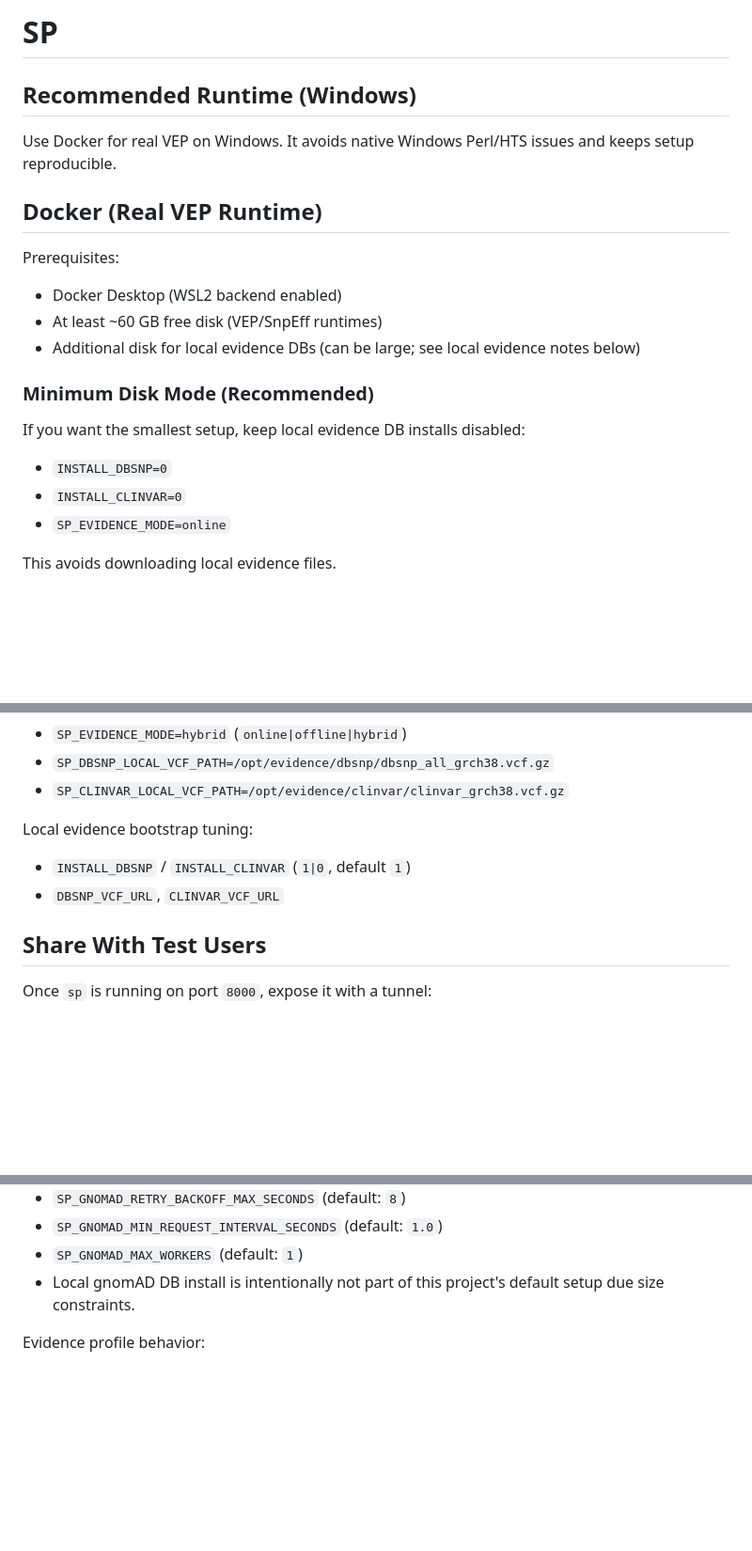
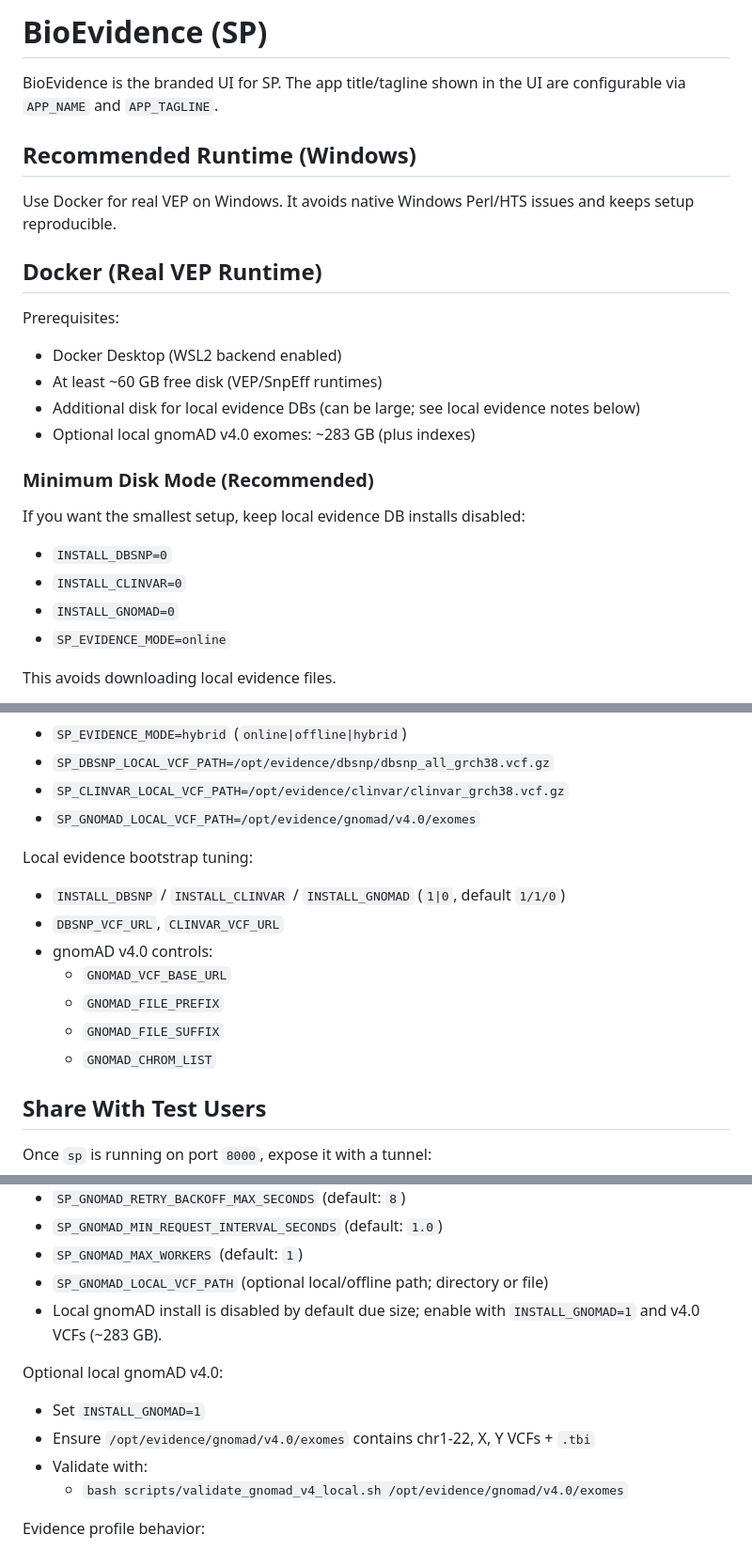
Before and after one commit to atjavier/SP, a Markdown page: README.md, 3 parts joined by grey strips. Shown at 94% size. Rendered like a GitHub page; blank space fills up the shorter version.

Commit message:
Update README for UI and local gnomAD options

```diff
--- a/README.md
+++ b/README.md
@@ -1,4 +1,6 @@
-# SP
+# BioEvidence (SP)
+
+BioEvidence is the branded UI for SP. The app title/tagline shown in the UI are configurable via `APP_NAME` and `APP_TAGLINE`.
 
 ## Recommended Runtime (Windows)
 
@@ -10,12 +12,14 @@ Prerequisites:
 - Docker Desktop (WSL2 backend enabled)
 - At least ~60 GB free disk (VEP/SnpEff runtimes)
 - Additional disk for local evidence DBs (can be large; see local evidence notes below)
+- Optional local gnomAD v4.0 exomes: ~283 GB (plus indexes)
 
 ### Minimum Disk Mode (Recommended)
 
 If you want the smallest setup, keep local evidence DB installs disabled:
 - `INSTALL_DBSNP=0`
 - `INSTALL_CLINVAR=0`
+- `INSTALL_GNOMAD=0`
 - `SP_EVIDENCE_MODE=online`
 
 This avoids downloading local evidence files.
@@ -120,10 +133,16 @@ Evidence runtime:
 - `SP_EVIDENCE_MODE=hybrid` (`online|offline|hybrid`)
 - `SP_DBSNP_LOCAL_VCF_PATH=/opt/evidence/dbsnp/dbsnp_all_grch38.vcf.gz`
 - `SP_CLINVAR_LOCAL_VCF_PATH=/opt/evidence/clinvar/clinvar_grch38.vcf.gz`
+- `SP_GNOMAD_LOCAL_VCF_PATH=/opt/evidence/gnomad/v4.0/exomes`
 
 Local evidence bootstrap tuning:
-- `INSTALL_DBSNP` / `INSTALL_CLINVAR` (`1|0`, default `1`)
+- `INSTALL_DBSNP` / `INSTALL_CLINVAR` / `INSTALL_GNOMAD` (`1|0`, default `1/1/0`)
 - `DBSNP_VCF_URL`, `CLINVAR_VCF_URL`
+- gnomAD v4.0 controls:
+  - `GNOMAD_VCF_BASE_URL`
+  - `GNOMAD_FILE_PREFIX`
+  - `GNOMAD_FILE_SUFFIX`
+  - `GNOMAD_CHROM_LIST`
 
 ## Share With Test Users
 
@@ -257,7 +278,14 @@ gnomAD:
 - `SP_GNOMAD_RETRY_BACKOFF_MAX_SECONDS` (default: `8`)
 - `SP_GNOMAD_MIN_REQUEST_INTERVAL_SECONDS` (default: `1.0`)
 - `SP_GNOMAD_MAX_WORKERS` (default: `1`)
-- Local gnomAD DB install is intentionally not part of this project's default setup due size constraints.
+- `SP_GNOMAD_LOCAL_VCF_PATH` (optional local/offline path; directory or file)
+- Local gnomAD install is disabled by default due size; enable with `INSTALL_GNOMAD=1` and v4.0 VCFs (~283 GB).
+
+Optional local gnomAD v4.0:
+- Set `INSTALL_GNOMAD=1`
+- Ensure `/opt/evidence/gnomad/v4.0/exomes` contains chr1-22, X, Y VCFs + `.tbi`
+- Validate with:
+  - `bash scripts/validate_gnomad_v4_local.sh /opt/evidence/gnomad/v4.0/exomes`
 
 Evidence profile behavior:
 - In `minimum_exome` profile, dbSNP/ClinVar/gnomAD API calls are skipped for variants classified outside coding scope.
```
Also changed, not shown: other parts of README.md (+13 -2 lines).
